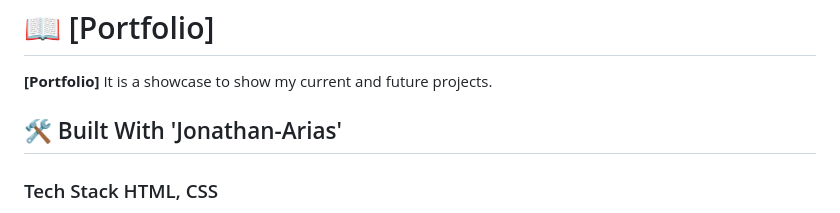
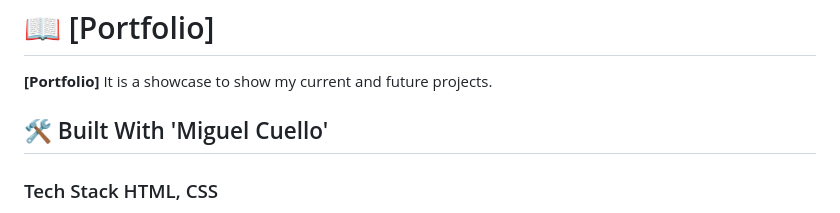
Before and after one commit to migcm06/portfolio1.2, a Markdown page: README.md, the part around the change. GitHub-like rendering.

```diff
--- a/README.md
+++ b/README.md
@@ -31,7 +31,7 @@ Portfolio: setup and mobile first
 
 **[Portfolio]** It is a showcase to show my current and future projects.
 
-## 🛠 Built With <a name="built-with-">'Jonathan-Arias'</a>
+## 🛠 Built With <a name="built-with-">'Miguel Cuello'</a>
 
 ### Tech Stack <a name="tech-stack">HTML, CSS</a>
 
```
